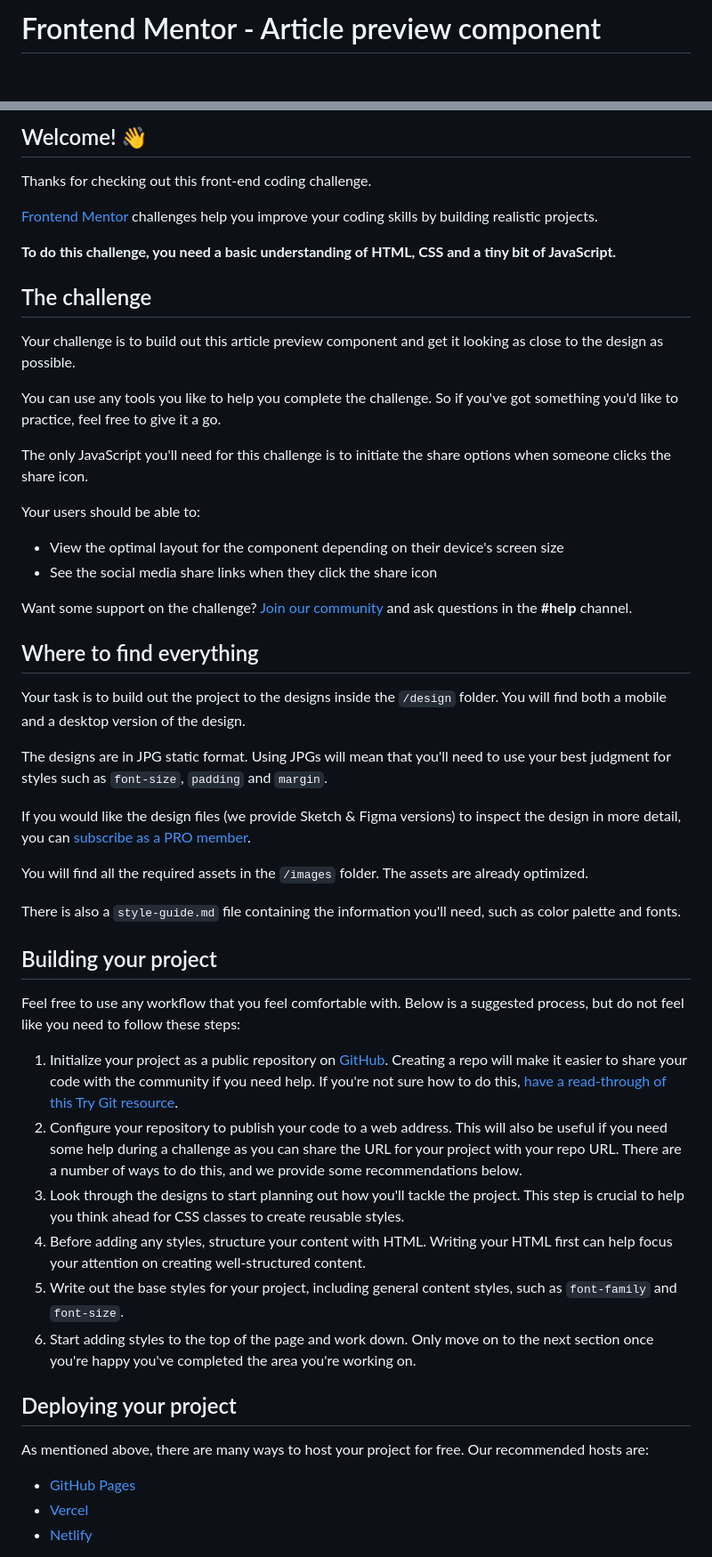
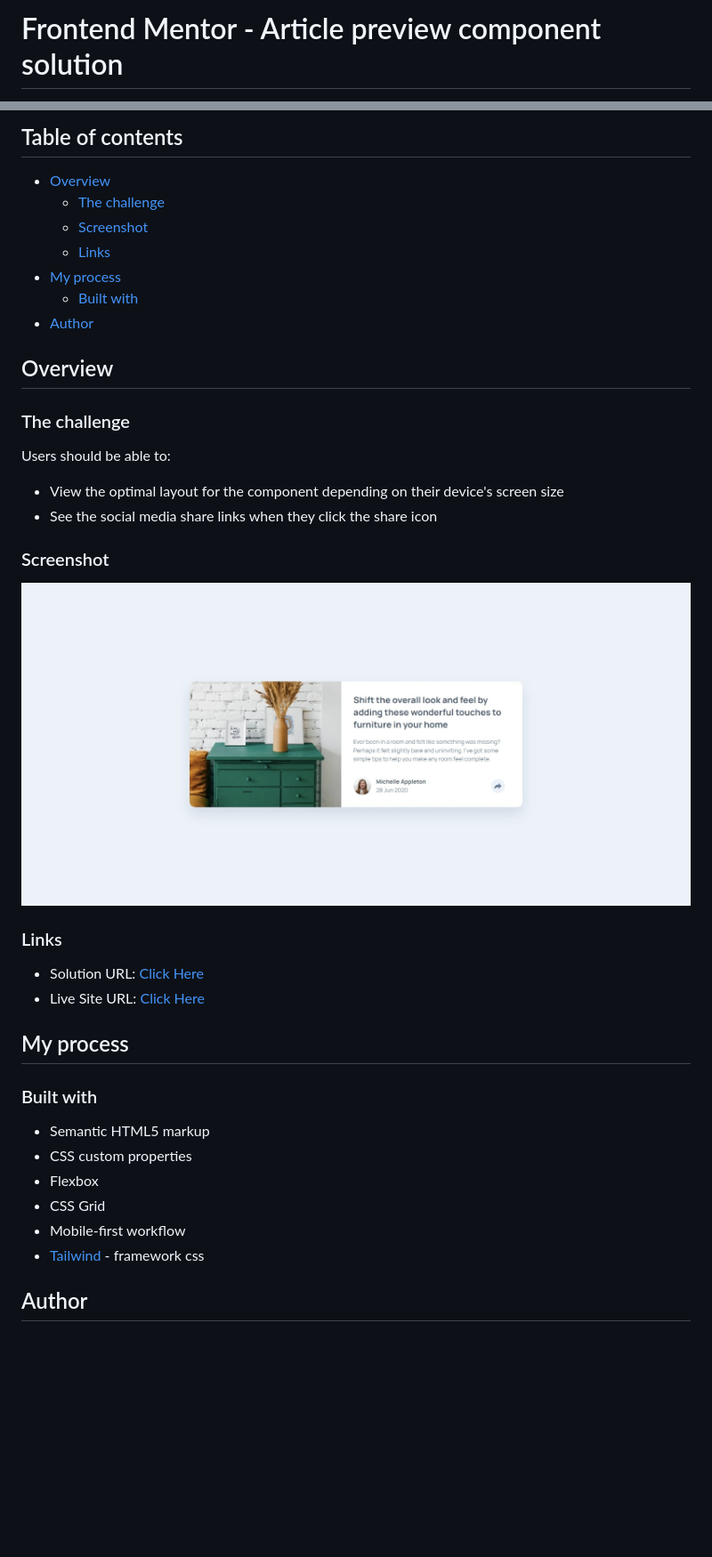
Before and after one commit to yacineragueb/Frontend-challenge-2, a Markdown page: article-preview-component-master/README.md, 2 parts joined by grey strips. Shown: that part at 89% size. Rendered like a GitHub page; pictures changed too: article-preview-component-master/images/screenshot.jpeg (added); blank space fills up the shorter version.

Commit message:
update article challenge

```diff
--- a/article-preview-component-master/README.md
+++ b/article-preview-component-master/README.md
@@ -1,2 +1,2 @@
-# Frontend Mentor - Article preview component
+# Frontend Mentor - Article preview component solution
 
@@ -4,55 +4,42 @@
 
-## Welcome! 👋
+## Table of contents
 
-Thanks for checking out this front-end coding challenge.
+- [Overview](#overview)
+  - [The challenge](#the-challenge)
+  - [Screenshot](#screenshot)
+  - [Links](#links)
+- [My process](#my-process)
+  - [Built with](#built-with)
+- [Author](#author)
 
-[Frontend Mentor](https://www.frontendmentor.io) challenges help you improve your coding skills by building realistic projects.
+## Overview
 
-**To do this challenge, you need a basic understanding of HTML, CSS and a tiny bit of JavaScript.**
+### The challenge
 
-## The challenge
-
-Your challenge is to build out this article preview component and get it looking as close to the design as possible.
-
-You can use any tools you like to help you complete the challenge. So if you've got something you'd like to practice, feel free to give it a go.
-
-The only JavaScript you'll need for this challenge is to initiate the share options when someone clicks the share icon.
-
-Your users should be able to:
+Users should be able to:
 
 - View the optimal layout for the component depending on their device's screen size
 - See the social media share links when they click the share icon
 
-Want some support on the challenge? [Join our community](https://www.frontendmentor.io/community) and ask questions in the **#help** channel.
+### Screenshot
 
-## Where to find everything
+![](images/screenshot.jpeg)
 
-Your task is to build out the project to the designs inside the `/design` folder. You will find both a mobile and a desktop version of the design.
+### Links
 
-The designs are in JPG static format. Using JPGs will mean that you'll need to use your best judgment for styles such as `font-size`, `padding` and `margin`.
+- Solution URL: [Click Here](https://github.com/Yaciine19/Frontend-challenge-2/tree/master/article-preview-component-master)
+- Live Site URL: [Click Here](https://article-preview-challenge-2.vercel.app/)
 
-If you would like the design files (we provide Sketch & Figma versions) to inspect the design in more detail, you can [subscribe as a PRO member](https://www.frontendmentor.io/pro).
+## My process
 
-You will find all the required assets in the `/images` folder. The assets are already optimized.
+### Built with
 
-There is also a `style-guide.md` file containing the information you'll need, such as color palette and fonts.
+- Semantic HTML5 markup
+- CSS custom properties
+- Flexbox
+- CSS Grid
+- Mobile-first workflow
+- [Tailwind](https://tailwindcss.com/) - framework css
 
-## Building your project
+## Author
 
-Feel free to use any workflow that you feel comfortable with. Below is a suggested process, but do not feel like you need to follow these steps:
-
-1. Initialize your project as a public repository on [GitHub](https://github.com/). Creating a repo will make it easier to share your code with the community if you need help. If you're not sure how to do this, [have a read-through of this Try Git resource](https://try.github.io/).
-2. Configure your repository to publish your code to a web address. This will also be useful if you need some help during a challenge as you can share the URL for your project with your repo URL. There are a number of ways to do this, and we provide some recommendations below.
-3. Look through the designs to start planning out how you'll tackle the project. This step is crucial to help you think ahead for CSS classes to create reusable styles.
-4. Before adding any styles, structure your content with HTML. Writing your HTML first can help focus your attention on creating well-structured content.
-5. Write out the base styles for your project, including general content styles, such as `font-family` and `font-size`.
-6. Start adding styles to the top of the page and work down. Only move on to the next section once you're happy you've completed the area you're working on.
-
-## Deploying your project
-
-As mentioned above, there are many ways to host your project for free. Our recommended hosts are:
-
-- [GitHub Pages](https://pages.github.com/)
-- [Vercel](https://vercel.com/)
-- [Netlify](https://www.netlify.com/)
-
```
Also changed, not shown: other parts of article-preview-component-master/README.md (+4 -37 lines), article-preview-component-master/README-template.md (deleted, +0 -111 lines), article-preview-component-master/style-guide.md (deleted, +0 -38 lines), 5 other files.
